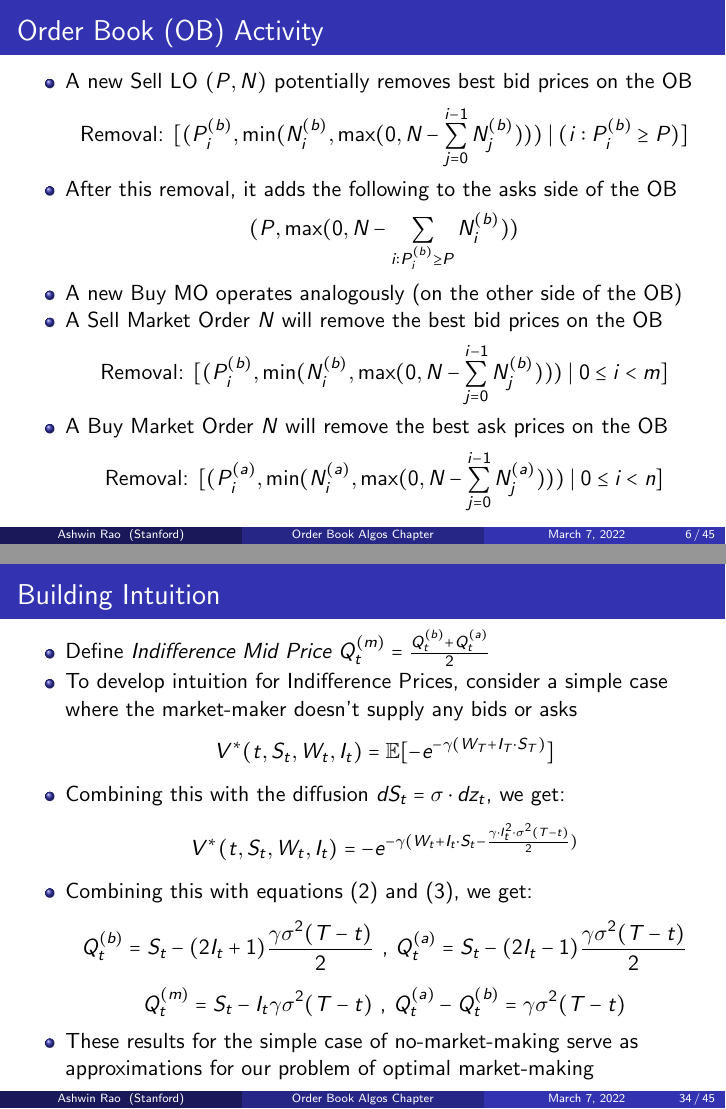
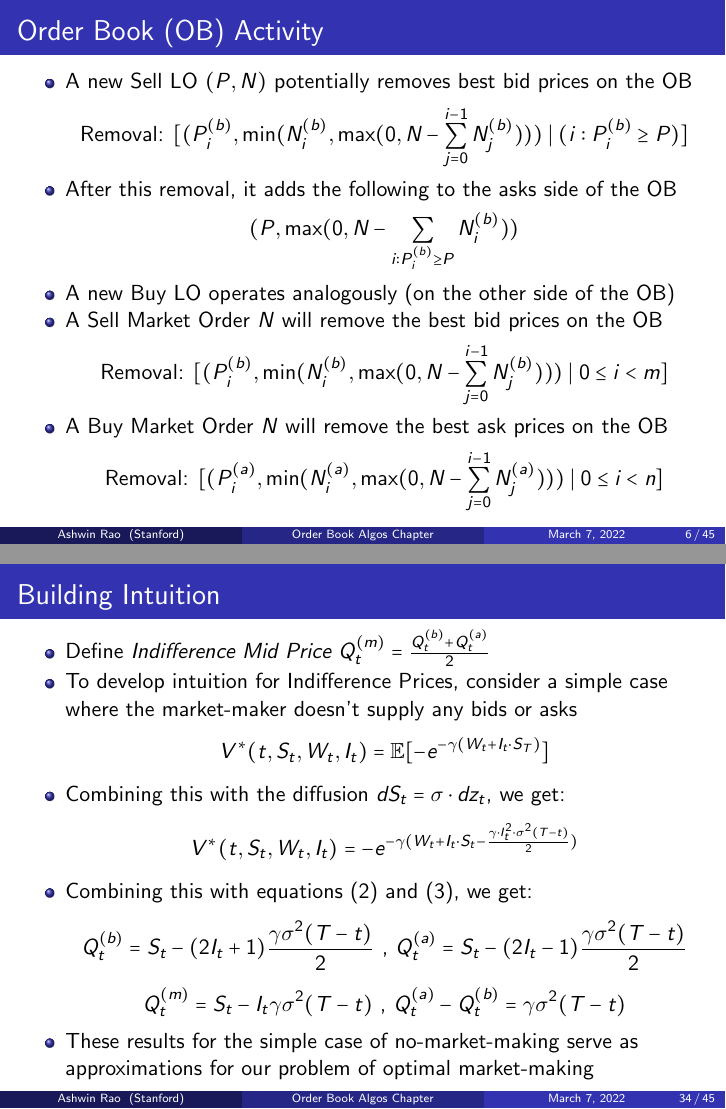
Before and after one commit to coverdrive/technical-documents, LaTeX slides (finance/cme241/Tour-OrderBook.tex): pages 6 and 34 of 45, joined at a grey line. Compiled offline with pdfLaTeX.

Commit message:
small tweaks

```diff
--- a/finance/cme241/Tour-OrderBook.tex
+++ b/finance/cme241/Tour-OrderBook.tex
@@ -165,7 +165,7 @@ class OrderBook:
 $$\mbox{Removal: } [(P_i^{(b)}, \min(N_i^{(b)}, \max(0, N - \sum_{j=0}^{i-1} N_j^{(b)}))) \mid (i: P_i^{(b)} \geq P)]$$
 \item After this removal, it adds the following to the asks side of the OB
 $$(P, \max(0, N - \sum_{i: P_i^{(b)} \geq P}  N_i^{(b)}))$$
-\item A new Buy MO operates analogously (on the other side of the OB)
+\item A new Buy LO operates analogously (on the other side of the OB)
 \item A Sell Market Order $N$ will remove the best bid prices on the OB
 $$\mbox{Removal: } [(P_i^{(b)}, \min(N_i^{(b)}, \max(0, N - \sum_{j=0}^{i-1} N_j^{(b)}))) \mid 0 \leq i < m]$$
 \item A Buy Market Order $N$ will remove the best ask prices on the OB
@@ -723,7 +723,7 @@ $$e^{-\gamma({\delta_t^{(a)}}^* + S_t - Q_t^{(a)})} \cdot (\gamma \cdot f^{(a)}(
 \begin{itemize}[<+->]
 \item Define {\em Indifference Mid Price} $Q_t^{(m)} = \frac {Q_t^{(b)} + Q_t^{(a)}} {2}$
 \item To develop intuition for Indifference Prices, consider a simple case where the market-maker doesn't supply any bids or asks
-$$V^*(t,S_t,W_t,I_t) = \mathbb{E}[-e^{-\gamma(W_T + I_T \cdot S_T)}]$$
+$$V^*(t,S_t,W_t,I_t) = \mathbb{E}[-e^{-\gamma(W_t + I_t \cdot S_T)}]$$
 \item Combining this with the diffusion $dS_t = \sigma \cdot dz_t$, we get:
 $$V^*(t,S_t,W_t,I_t) = -e^{-\gamma(W_t + I_t \cdot S_t - \frac {\gamma \cdot I_t^2 \cdot \sigma^2(T-t)} {2})}$$
 \item Combining this with equations (\ref{eq:indiffbid}) and (\ref{eq:indiffask}), we get:
```
Also changed, not shown: finance/cme241/Tour-ADP.tex (+1 -1 lines), finance/cme241/Tour-ADP.pdf, finance/cme241/Tour-OrderBook.pdf.
